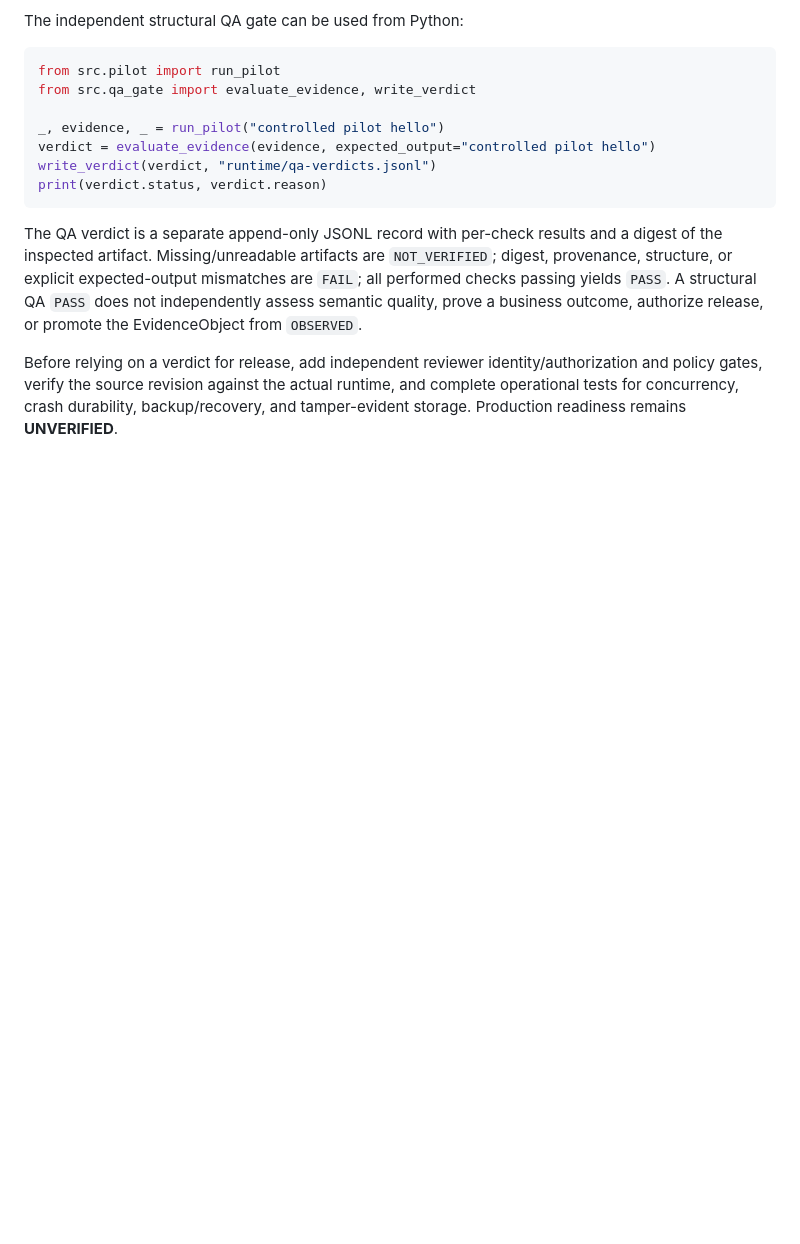
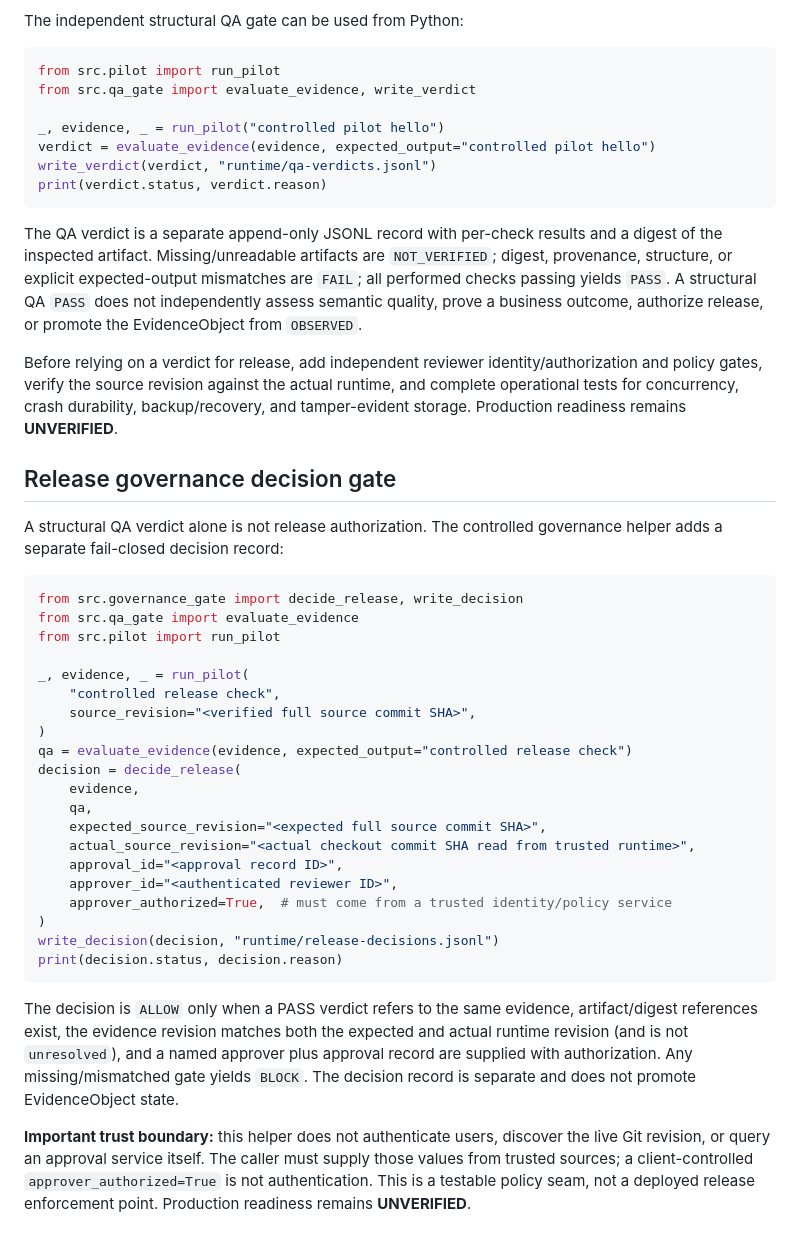
Before and after one commit to thuyainminnyo-hub/kmh-oia, a Markdown page: README.md, the part around the change. Drawn GitHub-style; blank space fills up the shorter version.

Commit message:
docs: document fail-closed release governance gate

````diff
--- a/README.md
+++ b/README.md
@@ -74,3 +74,35 @@ print(verdict.status, verdict.reason)
 The QA verdict is a separate append-only JSONL record with per-check results and a digest of the inspected artifact. Missing/unreadable artifacts are `NOT_VERIFIED`; digest, provenance, structure, or explicit expected-output mismatches are `FAIL`; all performed checks passing yields `PASS`. A structural QA `PASS` does not independently assess semantic quality, prove a business outcome, authorize release, or promote the EvidenceObject from `OBSERVED`.
 
 Before relying on a verdict for release, add independent reviewer identity/authorization and policy gates, verify the source revision against the actual runtime, and complete operational tests for concurrency, crash durability, backup/recovery, and tamper-evident storage. Production readiness remains **UNVERIFIED**.
+
+
+## Release governance decision gate
+
+A structural QA verdict alone is not release authorization. The controlled governance helper adds a separate fail-closed decision record:
+
+```python
+from src.governance_gate import decide_release, write_decision
+from src.qa_gate import evaluate_evidence
+from src.pilot import run_pilot
+
+_, evidence, _ = run_pilot(
+    "controlled release check",
+    source_revision="<verified full source commit SHA>",
+)
+qa = evaluate_evidence(evidence, expected_output="controlled release check")
+decision = decide_release(
+    evidence,
+    qa,
+    expected_source_revision="<expected full source commit SHA>",
+    actual_source_revision="<actual checkout commit SHA read from trusted runtime>",
+    approval_id="<approval record ID>",
+    approver_id="<authenticated reviewer ID>",
+    approver_authorized=True,  # must come from a trusted identity/policy service
+)
+write_decision(decision, "runtime/release-decisions.jsonl")
+print(decision.status, decision.reason)
+```
+
+The decision is `ALLOW` only when a PASS verdict refers to the same evidence, artifact/digest references exist, the evidence revision matches both the expected and actual runtime revision (and is not `unresolved`), and a named approver plus approval record are supplied with authorization. Any missing/mismatched gate yields `BLOCK`. The decision record is separate and does not promote EvidenceObject state.
+
+**Important trust boundary:** this helper does not authenticate users, discover the live Git revision, or query an approval service itself. The caller must supply those values from trusted sources; a client-controlled `approver_authorized=True` is not authentication. This is a testable policy seam, not a deployed release enforcement point. Production readiness remains **UNVERIFIED**.
````
